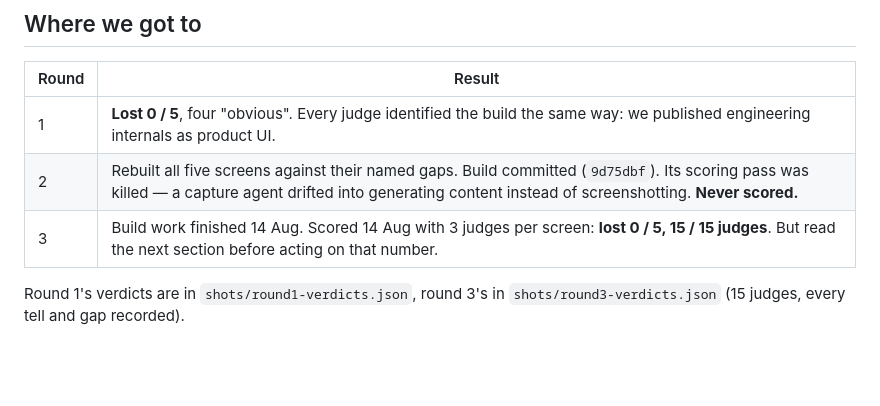
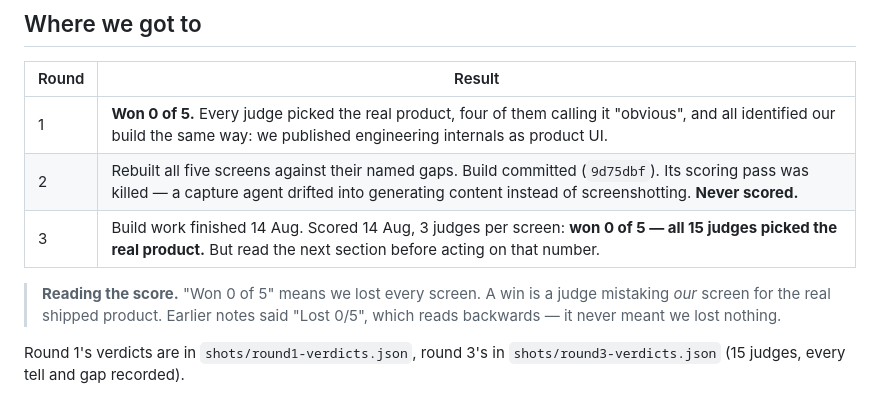
Before and after one commit to atomtanstudio/maxmusic, a Markdown page: RESUME.md, the part around the change. Drawn GitHub-style; blank space fills up the shorter version.

Commit message:
Say the gauntlet score the right way round
'Lost 0/5' reads as 'lost nothing' when it meant the opposite: we won zero
of five. A win is a judge mistaking our screen for the real product. Both
round rows now say 'won 0 of 5' with a note on how to read it.

```diff
--- a/RESUME.md
+++ b/RESUME.md
@@ -65,9 +65,13 @@ code. Losers come back with one named gap.
 
 | Round | Result |
 |---|---|
-| 1 | **Lost 0 / 5**, four "obvious". Every judge identified the build the same way: we published engineering internals as product UI. |
+| 1 | **Won 0 of 5.** Every judge picked the real product, four of them calling it "obvious", and all identified our build the same way: we published engineering internals as product UI. |
 | 2 | Rebuilt all five screens against their named gaps. Build committed (`9d75dbf`). Its scoring pass was killed — a capture agent drifted into generating content instead of screenshotting. **Never scored.** |
-| 3 | Build work finished 14 Aug. Scored 14 Aug with 3 judges per screen: **lost 0 / 5, 15 / 15 judges**. But read the next section before acting on that number. |
+| 3 | Build work finished 14 Aug. Scored 14 Aug, 3 judges per screen: **won 0 of 5 — all 15 judges picked the real product.** But read the next section before acting on that number. |
+
+> **Reading the score.** "Won 0 of 5" means we lost every screen. A win is a judge mistaking
+> *our* screen for the real shipped product. Earlier notes said "Lost 0/5", which reads
+> backwards — it never meant we lost nothing.
 
 Round 1's verdicts are in `shots/round1-verdicts.json`, round 3's in `shots/round3-verdicts.json`
 (15 judges, every tell and gap recorded).
```
